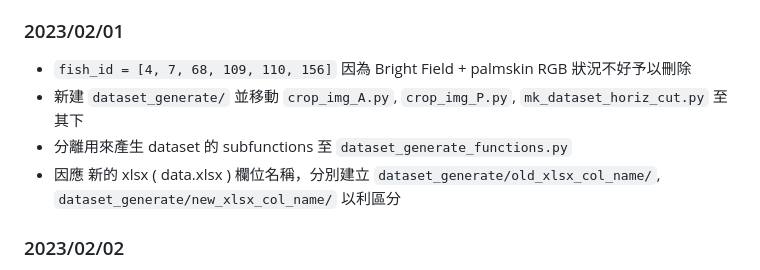
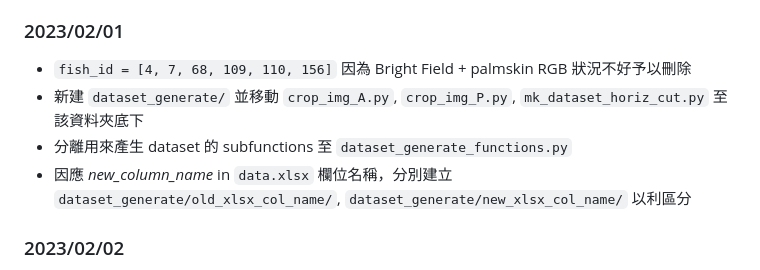
Before and after one commit to DANTA-HOJA/AI_SEC, a Markdown page: README.md, the part around the change printed below. GitHub-like rendering.

````diff
--- a/README.md
+++ b/README.md
@@ -69,9 +69,9 @@
 ### 2023/02/01
 
 - ```fish_id = [4, 7, 68, 109, 110, 156]``` 因為 Bright Field + palmskin RGB 狀況不好予以刪除
-- 新建 ```dataset_generate/``` 並移動 ```crop_img_A.py```, ```crop_img_P.py```, ```mk_dataset_horiz_cut.py``` 至其下
+- 新建 ```dataset_generate/``` 並移動 ```crop_img_A.py```, ```crop_img_P.py```, ```mk_dataset_horiz_cut.py``` 至該資料夾底下
 - 分離用來產生 dataset 的 subfunctions 至 ```dataset_generate_functions.py```
-- 因應 新的 xlsx ( data.xlsx ) 欄位名稱，分別建立 ```dataset_generate/old_xlsx_col_name/```, ```dataset_generate/new_xlsx_col_name/``` 以利區分
+- 因應 *new_column_name* in ```data.xlsx```  欄位名稱，分別建立 ```dataset_generate/old_xlsx_col_name/```, ```dataset_generate/new_xlsx_col_name/``` 以利區分
 
 ### 2023/02/02
 
````
Also changed, not shown: other parts of README.md (+2 -1 lines).
